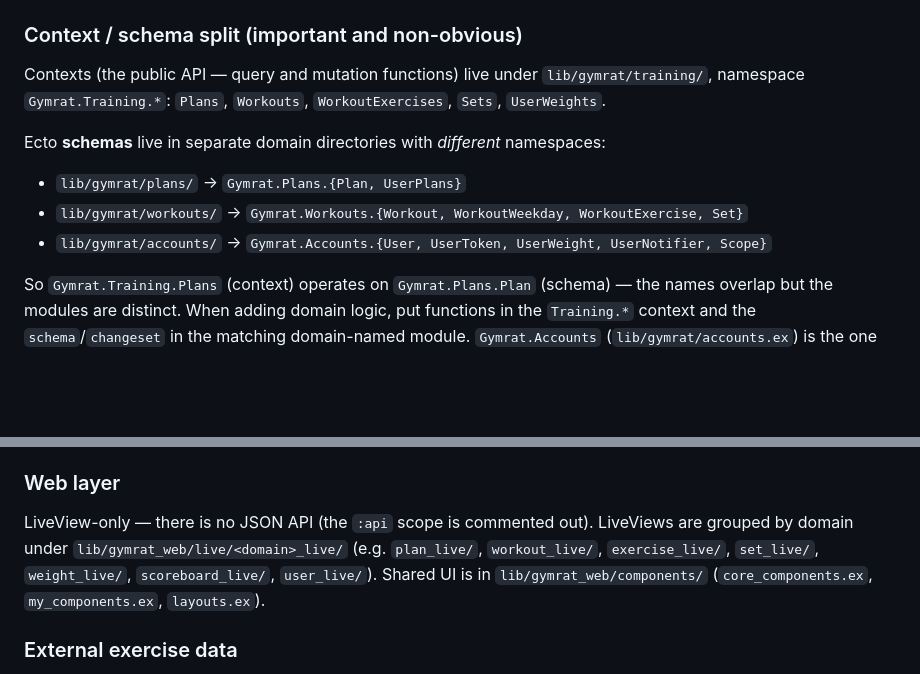
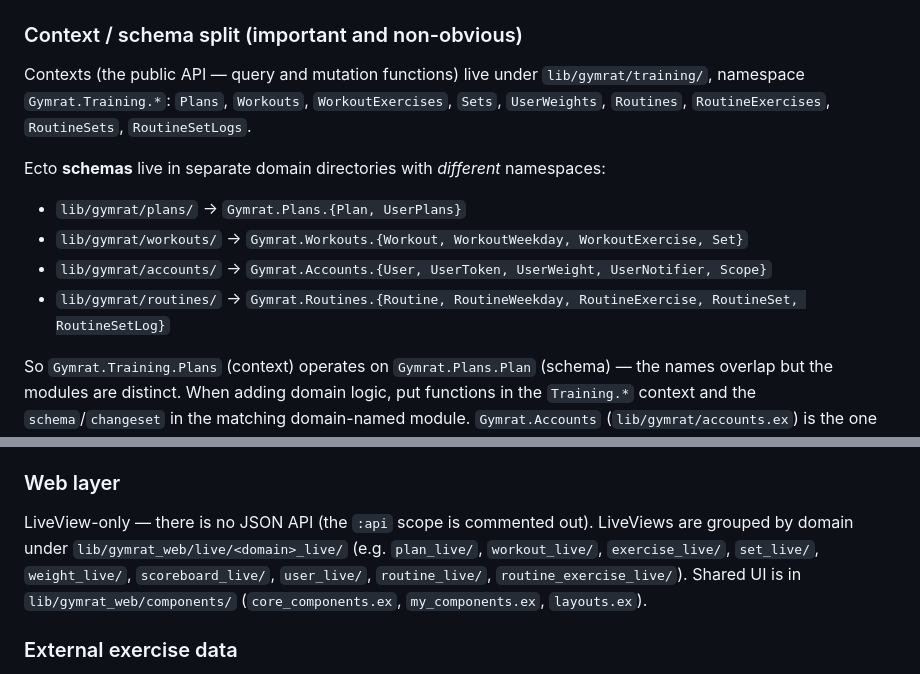
Before and after one commit to JoaquimFontesMatos/gymrat, a Markdown page: CLAUDE.md, 2 parts joined by grey strips. Drawn GitHub-style; blank space fills up the shorter version.

Commit message:
docs: CLAUDE.md architecture map omits the Routines subsystem (#28)
lib/gymrat/routines/ (5 schemas), the 4 matching Gymrat.Training.Routine*
contexts, and routine_live/ + routine_exercise_live/ have existed since
commit 47d1a3f but were never added to the context/schema split or web
layer sections.

```diff
--- a/CLAUDE.md
+++ b/CLAUDE.md
@@ -28,12 +28,13 @@ No `just` recipe exists for these yet — run them via `mix` (wrap with `infisic
 ### Context / schema split (important and non-obvious)
 
 Contexts (the public API — query and mutation functions) live under `lib/gymrat/training/`, namespace `Gymrat.Training.*`:
-`Plans`, `Workouts`, `WorkoutExercises`, `Sets`, `UserWeights`.
+`Plans`, `Workouts`, `WorkoutExercises`, `Sets`, `UserWeights`, `Routines`, `RoutineExercises`, `RoutineSets`, `RoutineSetLogs`.
 
 Ecto **schemas** live in separate domain directories with *different* namespaces:
 - `lib/gymrat/plans/` → `Gymrat.Plans.{Plan, UserPlans}`
 - `lib/gymrat/workouts/` → `Gymrat.Workouts.{Workout, WorkoutWeekday, WorkoutExercise, Set}`
 - `lib/gymrat/accounts/` → `Gymrat.Accounts.{User, UserToken, UserWeight, UserNotifier, Scope}`
+- `lib/gymrat/routines/` → `Gymrat.Routines.{Routine, RoutineWeekday, RoutineExercise, RoutineSet, RoutineSetLog}`
 
 So `Gymrat.Training.Plans` (context) operates on `Gymrat.Plans.Plan` (schema) — the names overlap but the modules are distinct. When adding domain logic, put functions in the `Training.*` context and the `schema`/`changeset` in the matching domain-named module. `Gymrat.Accounts` (`lib/gymrat/accounts.ex`) is the one context that follows the standard Phoenix layout.
 
@@ -47,7 +48,7 @@ Uses `phx.gen.auth` with **scopes** (not a bare `current_user`). `@current_scope
 
 ### Web layer
 
-LiveView-only — there is no JSON API (the `:api` scope is commented out). LiveViews are grouped by domain under `lib/gymrat_web/live/<domain>_live/` (e.g. `plan_live/`, `workout_live/`, `exercise_live/`, `set_live/`, `weight_live/`, `scoreboard_live/`, `user_live/`). Shared UI is in `lib/gymrat_web/components/` (`core_components.ex`, `my_components.ex`, `layouts.ex`).
+LiveView-only — there is no JSON API (the `:api` scope is commented out). LiveViews are grouped by domain under `lib/gymrat_web/live/<domain>_live/` (e.g. `plan_live/`, `workout_live/`, `exercise_live/`, `set_live/`, `weight_live/`, `scoreboard_live/`, `user_live/`, `routine_live/`, `routine_exercise_live/`). Shared UI is in `lib/gymrat_web/components/` (`core_components.ex`, `my_components.ex`, `layouts.ex`).
 
 ### External exercise data
 
```
